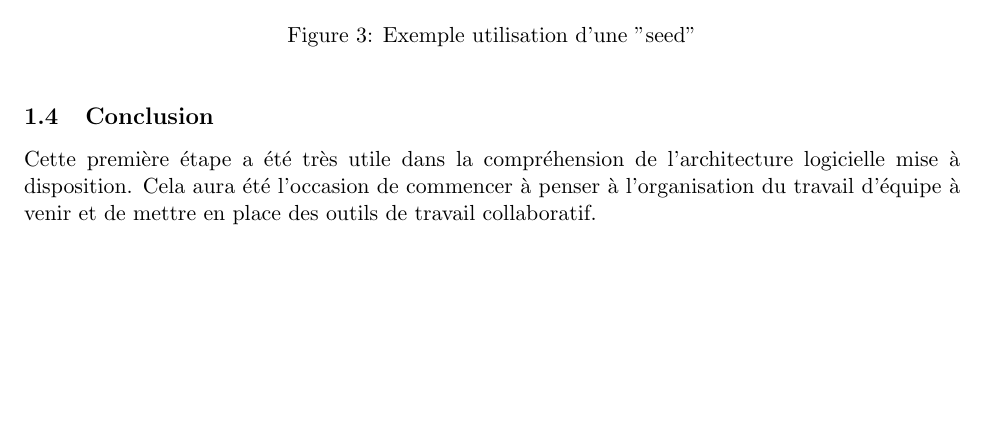
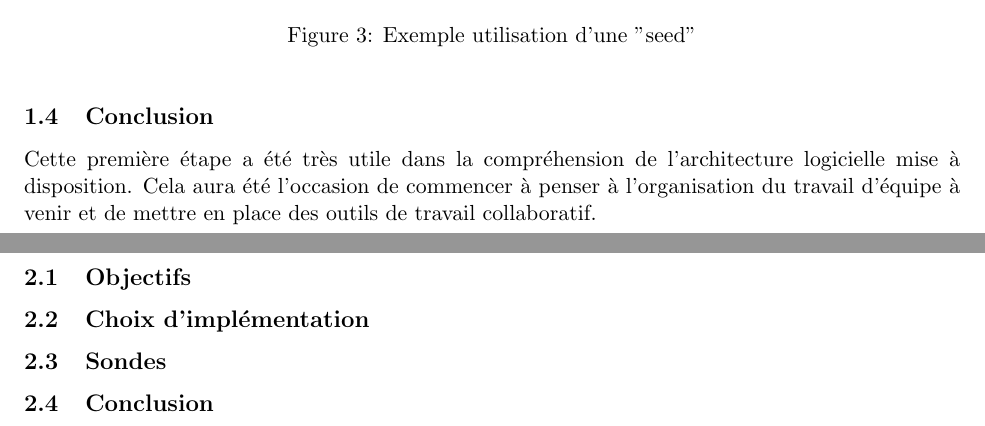
Before and after one commit to louisravaux/projet-SIT130, a LaTeX document (tex/main.tex, which reads tex/lot2.tex): part of page 5 of 5 before the commit and two parts of pages 5 and 6 of 6 after it, the two joined at a grey line, cut so that both start at the same text, the shorter picture padded with empty space. Compiled offline with pdfLaTeX.

Commit message:
updating adding lot2.tex

```diff
--- /dev/null
+++ b/tex/lot2.tex
@@ -0,0 +1,5 @@
+\section{Etape 2}
+\subsection{Objectifs}
+\subsection{Choix d'implémentation}
+\subsection{Sondes}
+\subsection{Conclusion}
--- a/tex/main.tex
+++ b/tex/main.tex
@@ -38,7 +38,7 @@
 \headsep=0.25in
 
 \title{Rapport de suivi de projet}
-\author{SIT 213 -- Projet fil rouge \\\\ FAVREL Antoine, RAVAUX Louis}
+\author{SIT 213 -- Projet fil rouge \\\\ FAVREL Antoine, RAVAUX Louis, Huguet Benjamin, Donatien Maëva}
 \date{\today}
 
 \begin{document}
```
Also changed, not shown: tex/main.tex (2 more changed lines).
